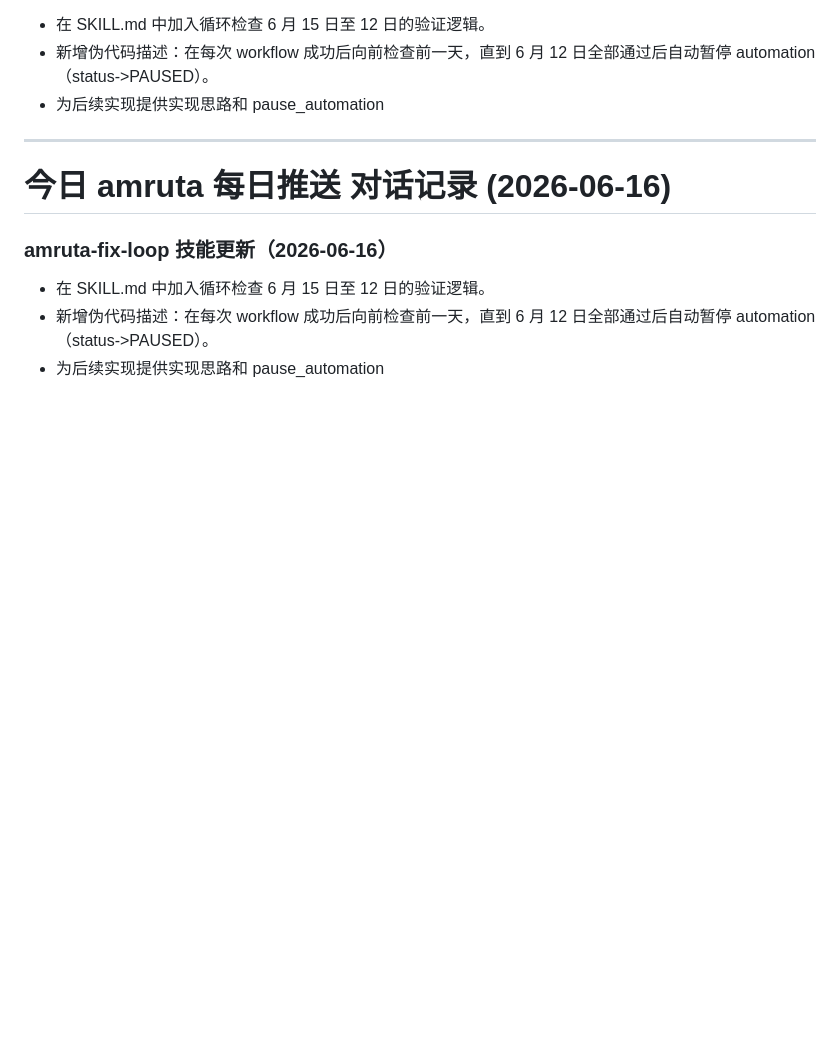
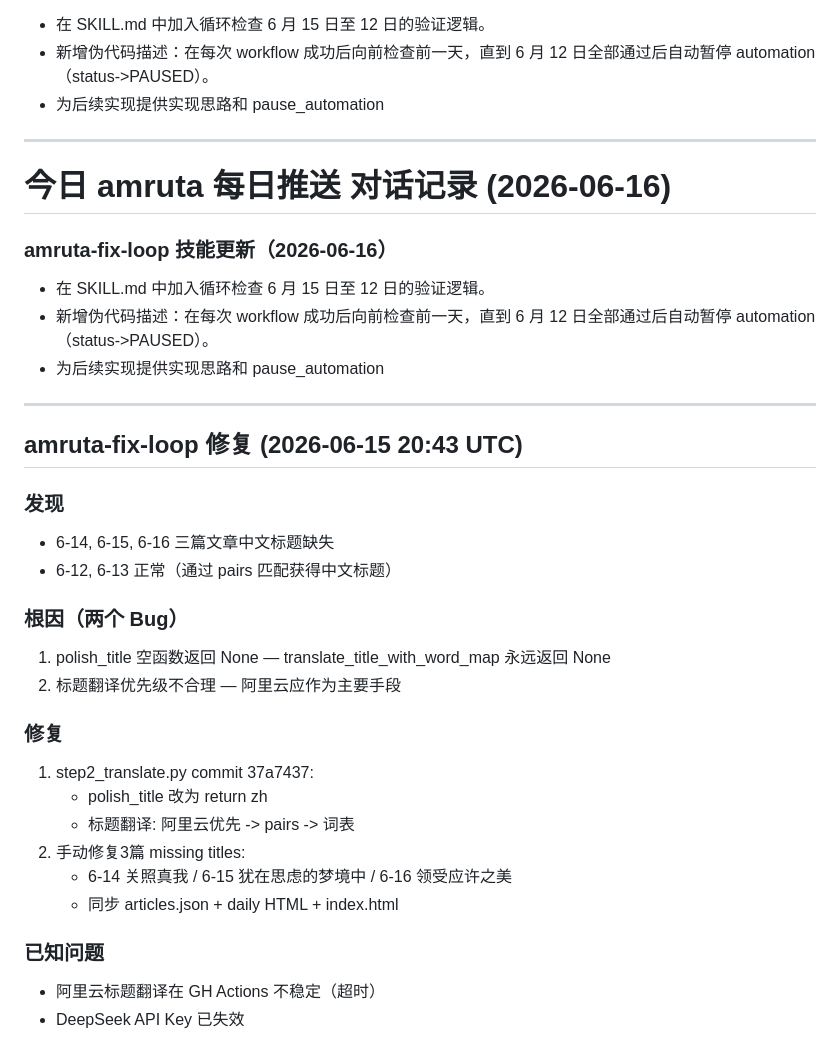
Before and after one commit to wherejiahe-bot/amruta-actions, a Markdown page: DEVELOPMENT-LOG.md, the part around the change. GitHub-like rendering; blank space fills up the shorter version.

Commit message:
Update DEVELOPMENT-LOG with amruta-fix-loop findings

```diff
--- a/DEVELOPMENT-LOG.md
+++ b/DEVELOPMENT-LOG.md
@@ -145,3 +145,28 @@ _最后更新：2026-06-15 00:00_\n\n---\n\n# 今日 amruta 每日推送 对话
 - 在 SKILL.md 中加入循环检查 6 月 15 日至 12 日的验证逻辑。
 - 新增伪代码描述：在每次 workflow 成功后向前检查前一天，直到 6 月 12 日全部通过后自动暂停 automation（status->PAUSED）。
 - 为后续实现提供实现思路和 pause_automation
+
+
+---
+
+## amruta-fix-loop 修复 (2026-06-15 20:43 UTC)
+
+### 发现
+- 6-14, 6-15, 6-16 三篇文章中文标题缺失
+- 6-12, 6-13 正常（通过 pairs 匹配获得中文标题）
+
+### 根因（两个 Bug）
+1. polish_title 空函数返回 None — translate_title_with_word_map 永远返回 None
+2. 标题翻译优先级不合理 — 阿里云应作为主要手段
+
+### 修复
+1. step2_translate.py commit 37a7437:
+   - polish_title 改为 return zh
+   - 标题翻译: 阿里云优先 -> pairs -> 词表
+2. 手动修复3篇 missing titles:
+   - 6-14 关照真我 / 6-15 犹在思虑的梦境中 / 6-16 领受应许之美
+   - 同步 articles.json + daily HTML + index.html
+
+### 已知问题
+- 阿里云标题翻译在 GH Actions 不稳定（超时）
+- DeepSeek API Key 已失效
```
